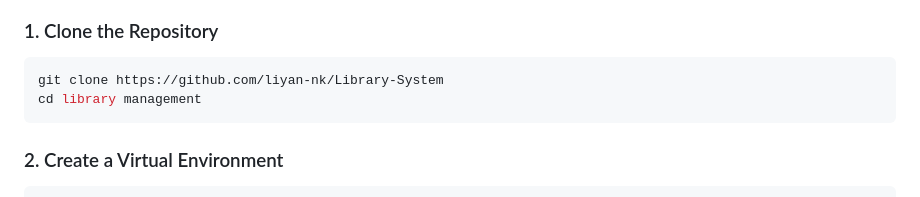
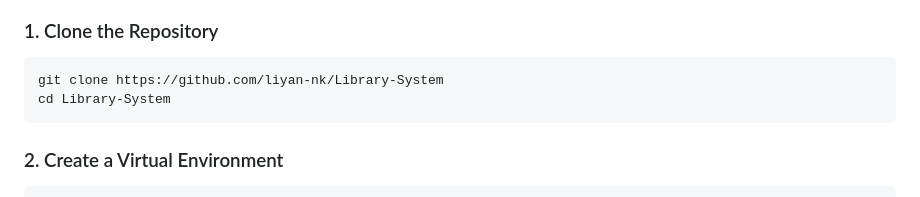
Before and after one commit to liyan-nk/Library-System, a Markdown page: README.md, the part around the change. Drawn GitHub-style.

`````diff
--- a/README.md
+++ b/README.md
@@ -54,7 +54,7 @@ A clean, responsive, mobile-first portal:
 ### 1. Clone the Repository
 ```bash
 git clone https://github.com/liyan-nk/Library-System
-cd library management
+cd Library-System
 ````
 
 ### 2. Create a Virtual Environment
`````
